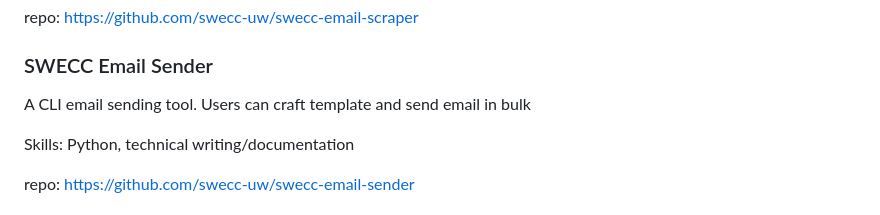
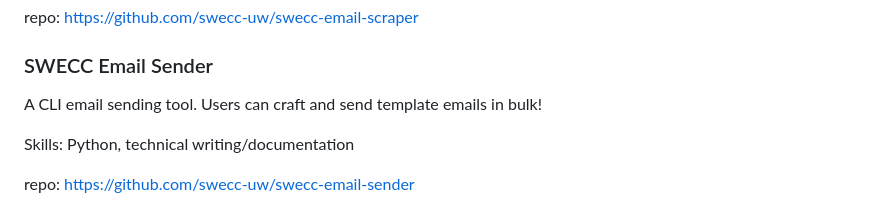
Before and after one commit to swecc-uw/swecc-labs, a Markdown page: README.md, the part around the change. GitHub-like rendering.

Commit message:
Update project description

```diff
--- a/README.md
+++ b/README.md
@@ -90,7 +90,7 @@ repo: https://github.com/swecc-uw/swecc-email-scraper
 
 ### SWECC Email Sender
 
-A CLI email sending tool. Users can craft template and send email in bulk
+A CLI email sending tool. Users can craft and send template emails in bulk!
 
 Skills: Python, technical writing/documentation
 
```
